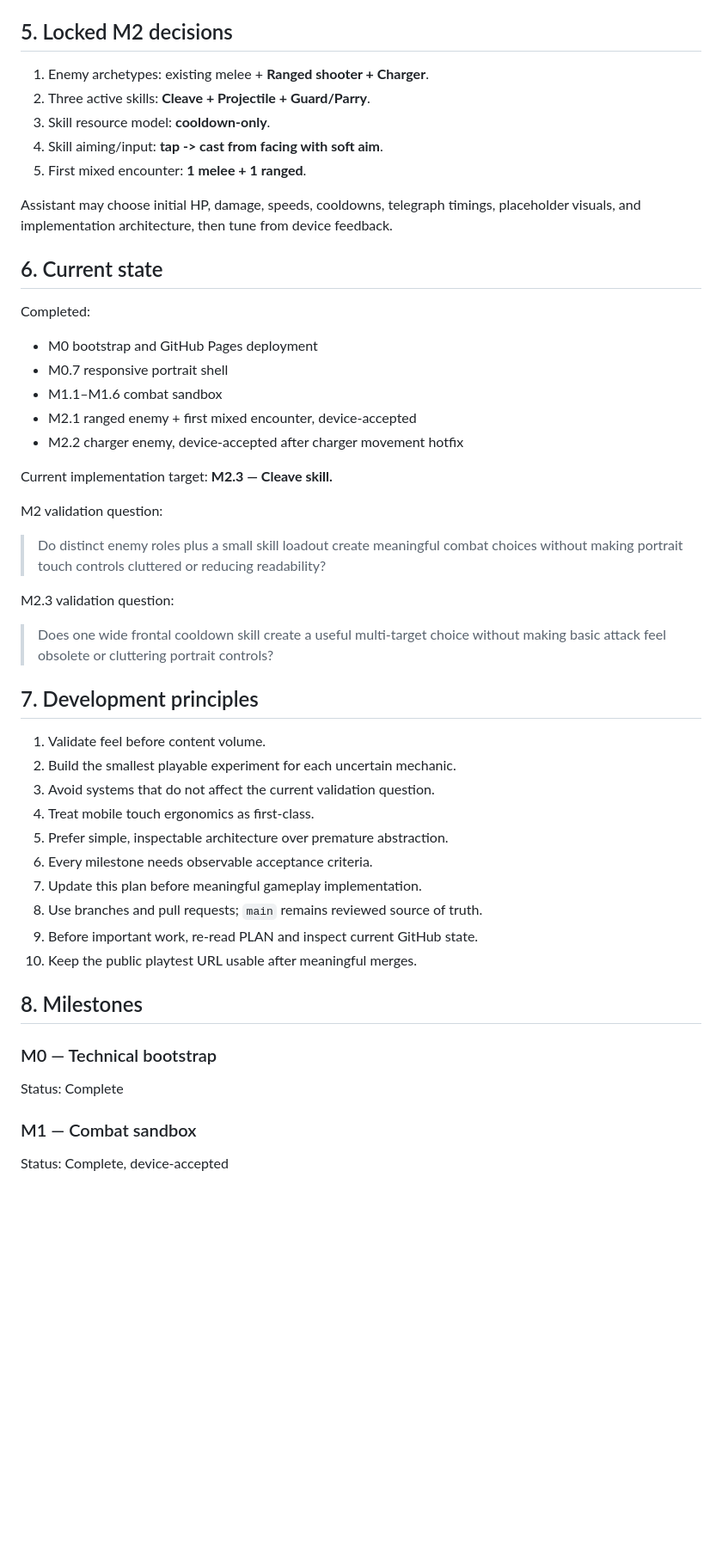
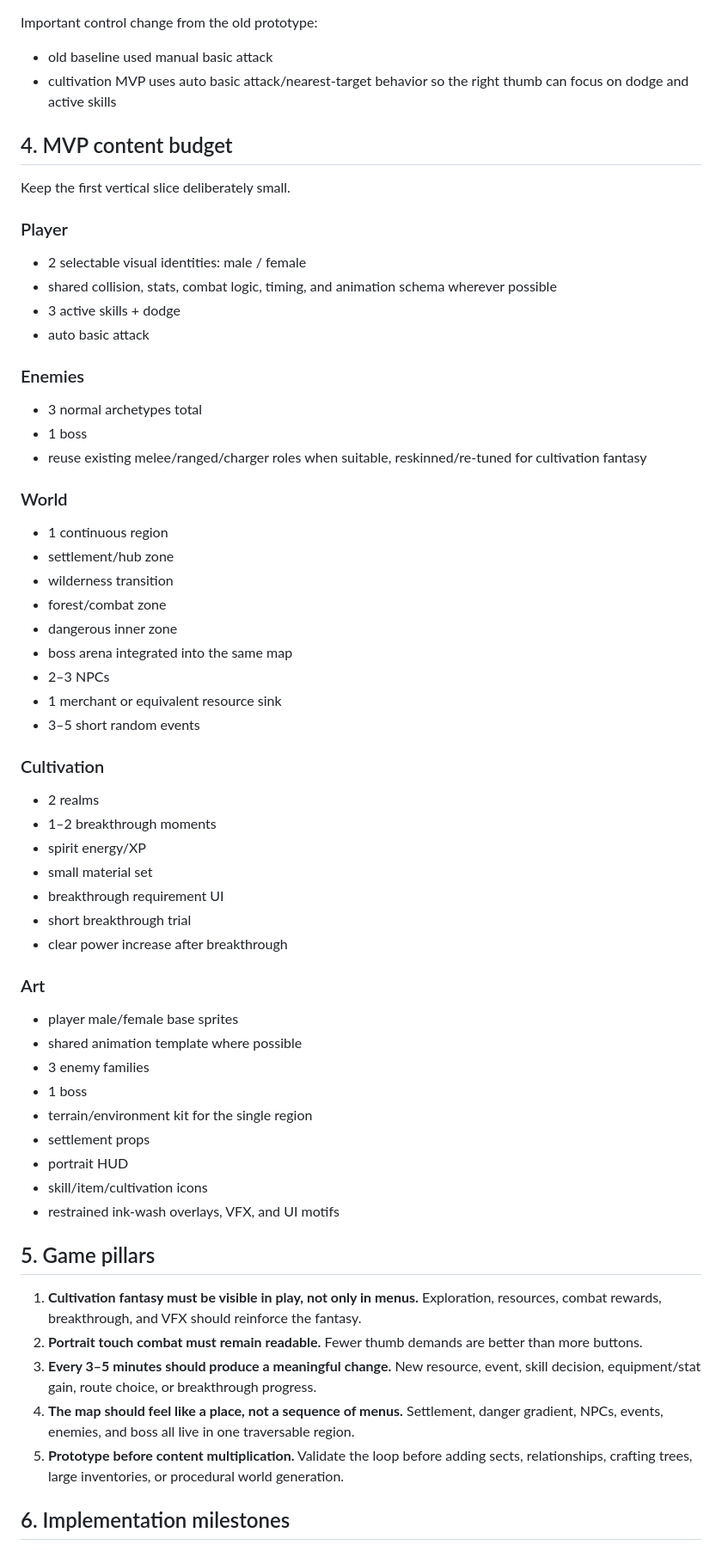
Before and after one commit to momentum448-glitch/PJ001, a Markdown page: docs/PLAN.md, the part around one of its changes. Shown at 86% size. Drawn GitHub-style; blank space fills up the shorter version.

Commit message:
docs: lock cultivation ARPG pivot plan

```diff
--- a/docs/PLAN.md
+++ b/docs/PLAN.md
@@ -51,47 +62,60 @@ Stable playtest URL:
 `https://momentum448-glitch.github.io/PJ001/`
 
-## 5. Locked M2 decisions
-1. Enemy archetypes: existing melee + **Ranged shooter + Charger**.
-2. Three active skills: **Cleave + Projectile + Guard/Parry**.
-3. Skill resource model: **cooldown-only**.
-4. Skill aiming/input: **tap -> cast from facing with soft aim**.
-5. First mixed encounter: **1 melee + 1 ranged**.
+Important control change from the old prototype:
+- old baseline used manual basic attack
+- cultivation MVP uses auto basic attack/nearest-target behavior so the right thumb can focus on dodge and active skills
 
-Assistant may choose initial HP, damage, speeds, cooldowns, telegraph timings, placeholder visuals, and implementation architecture, then tune from device feedback.
+## 4. MVP content budget
+Keep the first vertical slice deliberately small.
 
-## 6. Current state
-Completed:
-- M0 bootstrap and GitHub Pages deployment
-- M0.7 responsive portrait shell
-- M1.1–M1.6 combat sandbox
-- M2.1 ranged enemy + first mixed encounter, device-accepted
-- M2.2 charger enemy, device-accepted after charger movement hotfix
+### Player
+- 2 selectable visual identities: male / female
+- shared collision, stats, combat logic, timing, and animation schema wherever possible
+- 3 active skills + dodge
+- auto basic attack
 
-Current implementation target:
-**M2.3 — Cleave skill.**
+### Enemies
+- 3 normal archetypes total
+- 1 boss
+- reuse existing melee/ranged/charger roles when suitable, reskinned/re-tuned for cultivation fantasy
 
-M2 validation question:
-> Do distinct enemy roles plus a small skill loadout create meaningful combat choices without making portrait touch controls cluttered or reducing readability?
+### World
+- 1 continuous region
+- settlement/hub zone
+- wilderness transition
+- forest/combat zone
+- dangerous inner zone
+- boss arena integrated into the same map
+- 2–3 NPCs
+- 1 merchant or equivalent resource sink
+- 3–5 short random events
 
-M2.3 validation question:
-> Does one wide frontal cooldown skill create a useful multi-target choice without making basic attack feel obsolete or cluttering portrait controls?
+### Cultivation
+- 2 realms
+- 1–2 breakthrough moments
+- spirit energy/XP
+- small material set
+- breakthrough requirement UI
+- short breakthrough trial
+- clear power increase after breakthrough
 
-## 7. Development principles
-1. Validate feel before content volume.
-2. Build the smallest playable experiment for each uncertain mechanic.
-3. Avoid systems that do not affect the current validation question.
-4. Treat mobile touch ergonomics as first-class.
-5. Prefer simple, inspectable architecture over premature abstraction.
-6. Every milestone needs observable acceptance criteria.
-7. Update this plan before meaningful gameplay implementation.
-8. Use branches and pull requests; `main` remains reviewed source of truth.
-9. Before important work, re-read PLAN and inspect current GitHub state.
-10. Keep the public playtest URL usable after meaningful merges.
+### Art
+- player male/female base sprites
+- shared animation template where possible
+- 3 enemy families
+- 1 boss
+- terrain/environment kit for the single region
+- settlement props
+- portrait HUD
+- skill/item/cultivation icons
+- restrained ink-wash overlays, VFX, and UI motifs
 
-## 8. Milestones
-### M0 — Technical bootstrap
-Status: Complete
+## 5. Game pillars
+1. **Cultivation fantasy must be visible in play, not only in menus.** Exploration, resources, combat rewards, breakthrough, and VFX should reinforce the fantasy.
+2. **Portrait touch combat must remain readable.** Fewer thumb demands are better than more buttons.
+3. **Every 3–5 minutes should produce a meaningful change.** New resource, event, skill decision, equipment/stat gain, route choice, or breakthrough progress.
+4. **The map should feel like a place, not a sequence of menus.** Settlement, danger gradient, NPCs, events, enemies, and boss all live in one traversable region.
+5. **Prototype before content multiplication.** Validate the loop before adding sects, relationships, crafting trees, large inventories, or procedural world generation.
 
-### M1 — Combat sandbox
-Status: Complete, device-accepted
+## 6. Implementation milestones
 
```
Also changed, not shown: other parts of docs/PLAN.md (+142 -112 lines).
